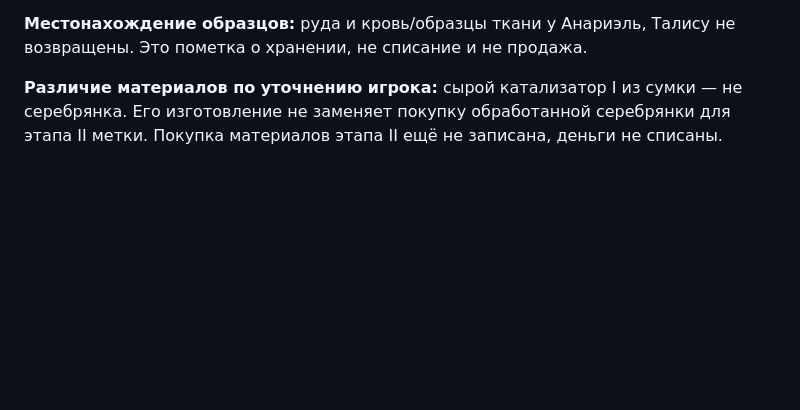
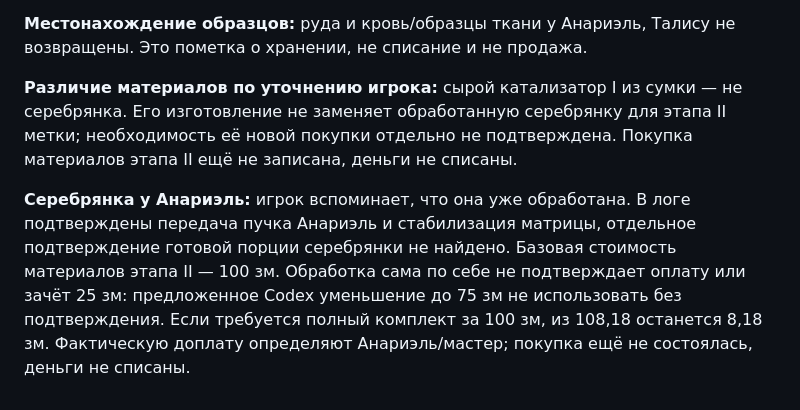
Before and after one commit to harana3737-dot/Alcemy, a Markdown page: Состояние проекта.md, the part around the change. Drawn GitHub-style; blank space fills up the shorter version.

```diff
--- a/Состояние проекта.md
+++ b/Состояние проекта.md
@@ -66,4 +66,6 @@ Codex имеет доступ к репозиторию и может выдав
 
 **Местонахождение образцов:** руда и кровь/образцы ткани у Анариэль, Талису не возвращены. Это пометка о хранении, не списание и не продажа.
 
-**Различие материалов по уточнению игрока:** сырой катализатор I из сумки — не серебрянка. Его изготовление не заменяет покупку обработанной серебрянки для этапа II метки. Покупка материалов этапа II ещё не записана, деньги не списаны.
+**Различие материалов по уточнению игрока:** сырой катализатор I из сумки — не серебрянка. Его изготовление не заменяет обработанную серебрянку для этапа II метки; необходимость её новой покупки отдельно не подтверждена. Покупка материалов этапа II ещё не записана, деньги не списаны.
+
+**Серебрянка у Анариэль:** игрок вспоминает, что она уже обработана. В логе подтверждены передача пучка Анариэль и стабилизация матрицы, отдельное подтверждение готовой порции серебрянки не найдено. Базовая стоимость материалов этапа II — 100 зм. Обработка сама по себе не подтверждает оплату или зачёт 25 зм: предложенное Codex уменьшение до 75 зм не использовать без подтверждения. Если требуется полный комплект за 100 зм, из 108,18 останется 8,18 зм. Фактическую доплату определяют Анариэль/мастер; покупка ещё не состоялась, деньги не списаны.
```
Also changed, not shown: Источники/Текущая сессия — журнал 2026-11-01.md (+6 -0 lines), Талис — план исследований.md (+4 -0 lines).
